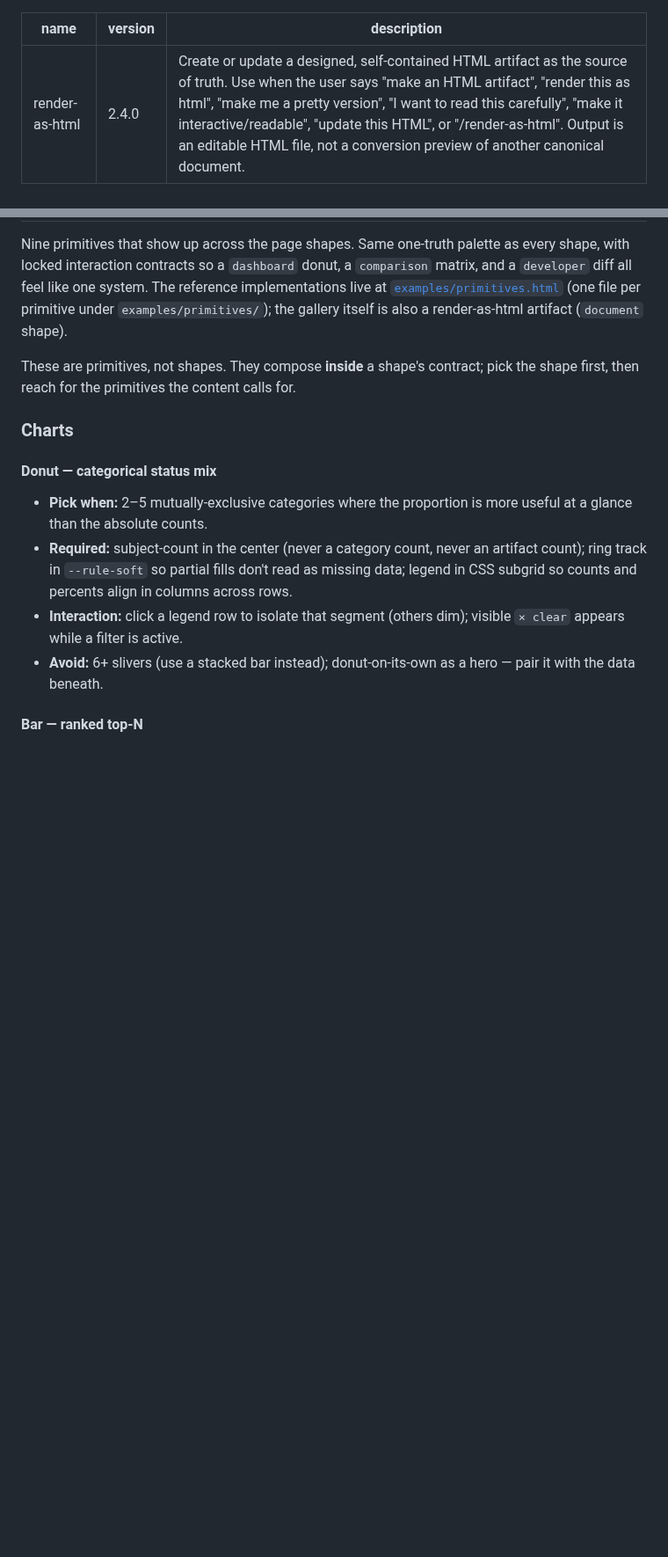
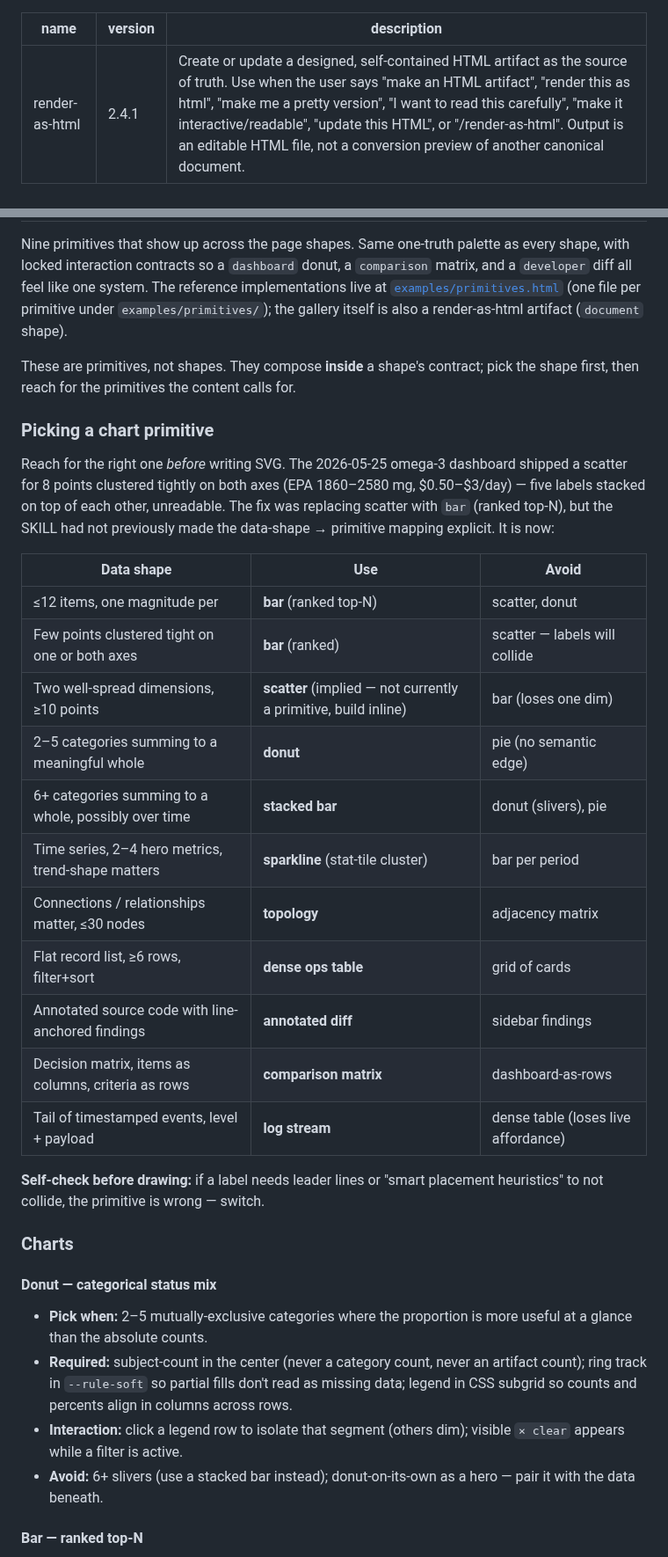
Before and after one commit to twidtwid/render-as-html, a Markdown page: SKILL.md, 2 parts joined by grey strips. Shown at 88% size. Drawn GitHub-style; blank space fills up the shorter version.

Commit message:
v2.4.1: shape-decision preflight + chart-primitive picker
Two SKILL contract additions that fire automatically on every render, catching two real-world failure modes from the 2026-05-25 ConsumerLab omega-3 incident:

1. **Shape-decision preflight (§Rendering process step 2).** Before any other planning, write the shape pick, the signals that drove it, the alternatives considered, the primitives planned, and the info-dimension count as a single block log. Forces the auto-pick rules to actually fire. Catches the "rendered as editorial when the data was tabular product reviews" class of mistake — that bug was diagnosable in 5 seconds of looking at the source but only surfaced after ~45 minutes of editorial writing because no preflight log existed.

2. **Chart-primitive picker (§Canonical primitives top).** Data-shape → primitive decision table, so the right primitive is reached for BEFORE any SVG gets written. Closes the path where a scatter is selected for tightly-clustered points and the bug is then "fixed" with smart-label-placement heuristics — wrong primitive, no amount of label tricks rescues it. The omega-3 dashboard shipped a scatter for 8 points clustered tightly on both axes (EPA 1860-2580 mg, $0.50-3/day) — labels stacked on top of each other. The replacement (ranked bar) was a SKILL primitive the whole time.

Both additions are ~25 lines combined, no breaking changes, no example updates needed. Bump 2.4.0 → 2.4.1.

```diff
--- a/SKILL.md
+++ b/SKILL.md
@@ -1,6 +1,6 @@
 ---
 name: render-as-html
-version: 2.4.0
+version: 2.4.1
 description: Create or update a designed, self-contained HTML artifact as the source of truth. Use when the user says "make an HTML artifact", "render this as html", "make me a pretty version", "I want to read this carefully", "make it interactive/readable", "update this HTML", or "/render-as-html". Output is an editable HTML file, not a conversion preview of another canonical document.
 ---
 
@@ -359,6 +359,26 @@ Nine primitives that show up across the page shapes. Same one-truth palette as e
 
 These are primitives, not shapes. They compose **inside** a shape's contract; pick the shape first, then reach for the primitives the content calls for.
 
+### Picking a chart primitive
+
+Reach for the right one *before* writing SVG. The 2026-05-25 omega-3 dashboard shipped a scatter for 8 points clustered tightly on both axes (EPA 1860–2580 mg, $0.50–$3/day) — five labels stacked on top of each other, unreadable. The fix was replacing scatter with `bar` (ranked top-N), but the SKILL had not previously made the data-shape → primitive mapping explicit. It is now:
+
+| Data shape | Use | Avoid |
+|---|---|---|
+| ≤12 items, one magnitude per | **bar** (ranked top-N) | scatter, donut |
+| Few points clustered tight on one or both axes | **bar** (ranked) | scatter — labels will collide |
+| Two well-spread dimensions, ≥10 points | **scatter** (implied — not currently a primitive, build inline) | bar (loses one dim) |
+| 2–5 categories summing to a meaningful whole | **donut** | pie (no semantic edge) |
+| 6+ categories summing to a whole, possibly over time | **stacked bar** | donut (slivers), pie |
+| Time series, 2–4 hero metrics, trend-shape matters | **sparkline** (stat-tile cluster) | bar per period |
+| Connections / relationships matter, ≤30 nodes | **topology** | adjacency matrix |
+| Flat record list, ≥6 rows, filter+sort | **dense ops table** | grid of cards |
+| Annotated source code with line-anchored findings | **annotated diff** | sidebar findings |
+| Decision matrix, items as columns, criteria as rows | **comparison matrix** | dashboard-as-rows |
+| Tail of timestamped events, level + payload | **log stream** | dense table (loses live affordance) |
+
+**Self-check before drawing:** if a label needs leader lines or "smart placement heuristics" to not collide, the primitive is wrong — switch.
+
 ### Charts
 
 #### Donut — categorical status mix
```
Also changed, not shown: other parts of SKILL.md (+12 -1 lines).
